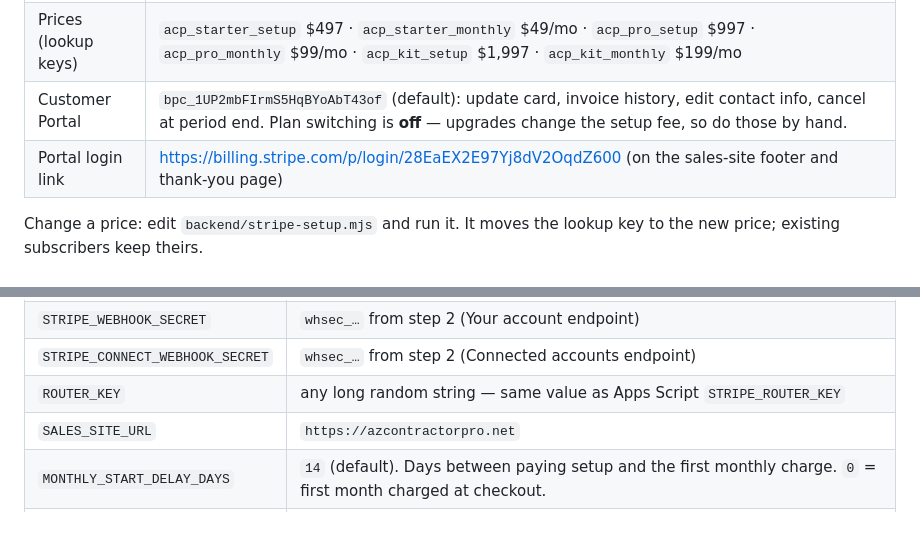
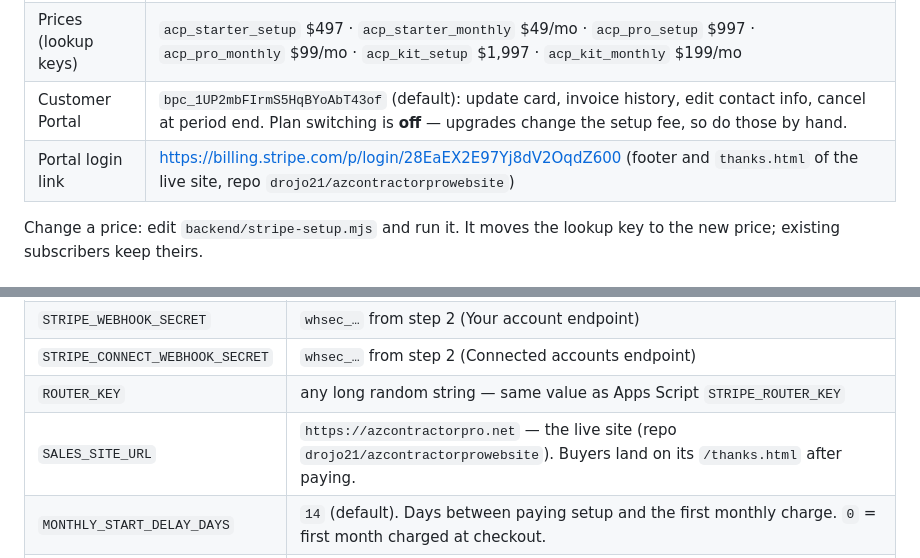
Before and after one commit to drojo21/Azcontractorpro, a Markdown page: docs/STRIPE.md, 2 parts joined by grey strips. GitHub-like rendering; blank space fills up the shorter version.

Commit message:
docs/STRIPE.md: the live site is drojo21/azcontractorprowebsite
Buy buttons, the billing link and thanks.html ship from that repo
(drojo21/azcontractorprowebsite#2), served at azcontractorpro.net, which is
also SALES_SITE_URL. sales/ here is not what's deployed.

Co-Authored-By: Claude Opus 5.5 <noreply@anthropic.com>
Claude-Session: https://claude.ai/code/session_01AF6Hs44FtW3Zbu4186PmZK

```diff
--- a/docs/STRIPE.md
+++ b/docs/STRIPE.md
@@ -28,7 +28,7 @@ Design choices came from Stripe's integration planner: hosted Checkout, flat-rat
 | Products | `acp_starter`, `acp_pro`, `acp_kit` |
 | Prices (lookup keys) | `acp_starter_setup` $497 · `acp_starter_monthly` $49/mo · `acp_pro_setup` $997 · `acp_pro_monthly` $99/mo · `acp_kit_setup` $1,997 · `acp_kit_monthly` $199/mo |
 | Customer Portal | `bpc_1UP2mbFIrmS5HqBYoAbT43of` (default): update card, invoice history, edit contact info, cancel at period end. Plan switching is **off** — upgrades change the setup fee, so do those by hand. |
-| Portal login link | https://billing.stripe.com/p/login/28EaEX2E97Yj8dV2OqdZ600 (on the sales-site footer and thank-you page) |
+| Portal login link | https://billing.stripe.com/p/login/28EaEX2E97Yj8dV2OqdZ600 (footer and `thanks.html` of the live site, repo `drojo21/azcontractorprowebsite`) |
 
 Change a price: edit `backend/stripe-setup.mjs` and run it. It moves the lookup key to the new price; existing subscribers keep theirs.
 
@@ -44,7 +44,7 @@ Site configuration → Environment variables. Keys come from Stripe → Develope
 | `STRIPE_WEBHOOK_SECRET` | `whsec_…` from step 2 (Your account endpoint) |
 | `STRIPE_CONNECT_WEBHOOK_SECRET` | `whsec_…` from step 2 (Connected accounts endpoint) |
 | `ROUTER_KEY` | any long random string — same value as Apps Script `STRIPE_ROUTER_KEY` |
-| `SALES_SITE_URL` | `https://azcontractorpro.net` |
+| `SALES_SITE_URL` | `https://azcontractorpro.net` — the live site (repo `drojo21/azcontractorprowebsite`). Buyers land on its `/thanks.html` after paying. |
 | `MONTHLY_START_DELAY_DAYS` | `14` (default). Days between paying setup and the first monthly charge. `0` = first month charged at checkout. |
 | `PLATFORM_FEE_BPS` | optional. Your cut of contractor payments in basis points (`50` = 0.5%). Unset = none. |
 | `PLATFORM_FEE_CAP_CENTS` | optional, default `2500` ($25 max per payment) |
```
